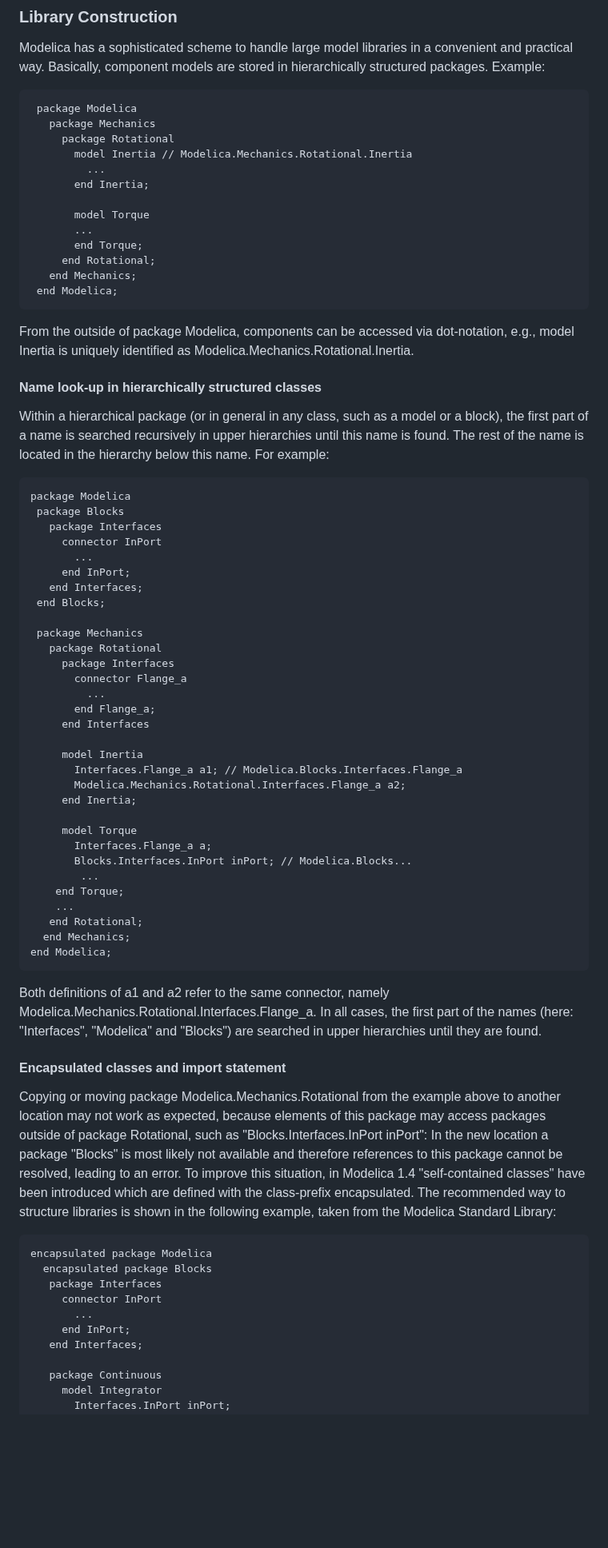
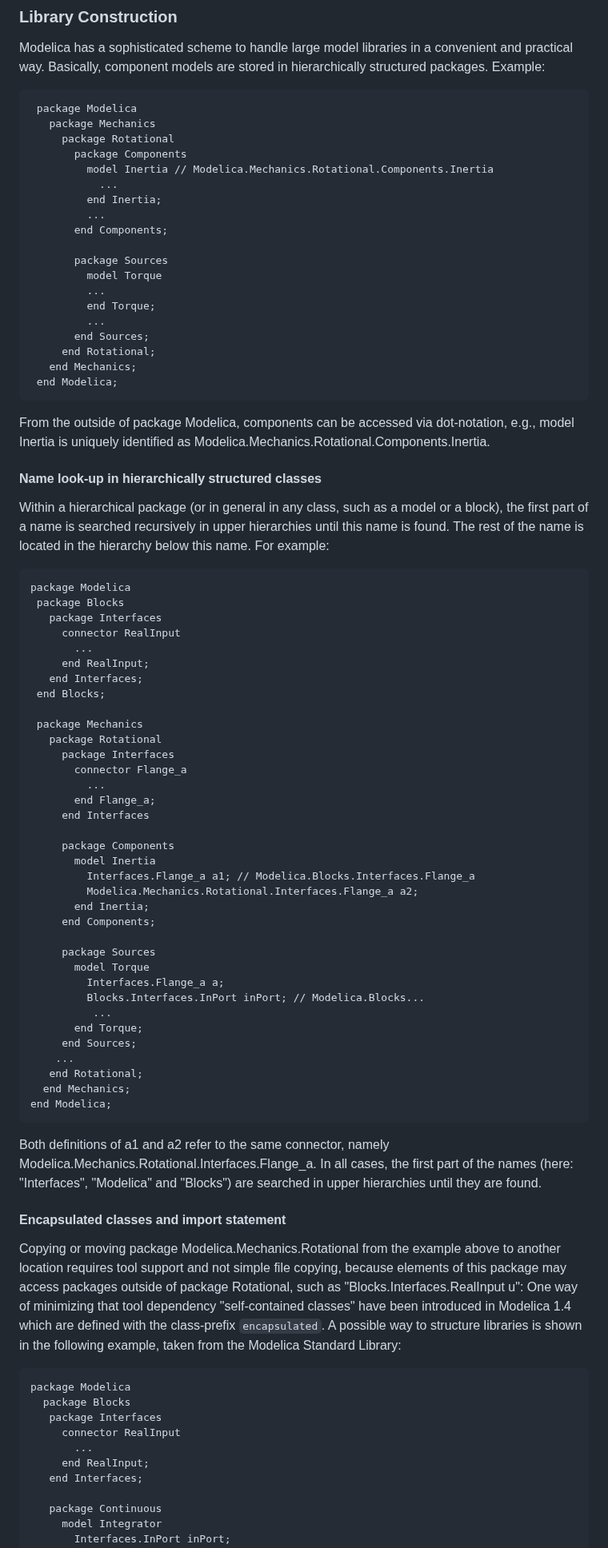
Before and after one commit to modelica/ModelicaSpecification, a Markdown page: Tutorial.md, the part around one of its changes. Shown at 80% size. GitHub-like rendering; blank space fills up the shorter version.

````diff
--- a/Tutorial.md
+++ b/Tutorial.md
@@ -1695,19 +1691,25 @@ way. Basically, component models are stored in hierarchically structured package
  package Modelica
    package Mechanics
      package Rotational
-       model Inertia // Modelica.Mechanics.Rotational.Inertia
+       package Components
+         model Inertia // Modelica.Mechanics.Rotational.Components.Inertia
+           ...
+         end Inertia;
          ...
-       end Inertia;
-
-       model Torque
-       ...
-       end Torque;
+       end Components;
+
+       package Sources
+         model Torque
+         ...
+         end Torque;
+         ...
+       end Sources;
      end Rotational;
    end Mechanics;
  end Modelica;
 ```
 From the outside of package Modelica, components can be accessed via dot-notation, e.g., model
-Inertia is uniquely identified as Modelica.Mechanics.Rotational.Inertia.
+Inertia is uniquely identified as Modelica.Mechanics.Rotational.Components.Inertia.
 
 #### Name look-up in hierarchically structured classes
 
@@ -1718,9 +1720,9 @@ the name is located in the hierarchy below this name. For example:
 package Modelica
  package Blocks
    package Interfaces
-     connector InPort
+     connector RealInput
        ...
-     end InPort;
+     end RealInput;
    end Interfaces;
  end Blocks;
 
@@ -1732,16 +1734,20 @@ package Modelica
        end Flange_a;
      end Interfaces
 
-     model Inertia
-       Interfaces.Flange_a a1; // Modelica.Blocks.Interfaces.Flange_a
-       Modelica.Mechanics.Rotational.Interfaces.Flange_a a2;
-     end Inertia;
-
-     model Torque
-       Interfaces.Flange_a a;
-       Blocks.Interfaces.InPort inPort; // Modelica.Blocks...
-        ...
-    end Torque;
+     package Components
+       model Inertia
+         Interfaces.Flange_a a1; // Modelica.Blocks.Interfaces.Flange_a
+         Modelica.Mechanics.Rotational.Interfaces.Flange_a a2;
+       end Inertia;
+     end Components;
+
+     package Sources
+       model Torque
+         Interfaces.Flange_a a;
+         Blocks.Interfaces.InPort inPort; // Modelica.Blocks...
+          ...
+       end Torque;
+     end Sources;
     ...
    end Rotational;
   end Mechanics;
@@ -1755,20 +1761,19 @@ found.
 #### Encapsulated classes and import statement
 
 Copying or moving package Modelica.Mechanics.Rotational from the example above to another
-location may not work as expected, because elements of this package may access packages
-outside of package Rotational, such as "Blocks.Interfaces.InPort inPort": In the new location a
-package "Blocks" is most likely not available and therefore references to this package cannot be
-resolved, leading to an error. To improve this situation, in Modelica 1.4 "self-contained classes"
-have been introduced which are defined with the class-prefix encapsulated. The recommended
+location requires tool support and not simple file copying, because elements of this package may access packages
+outside of package Rotational, such as "Blocks.Interfaces.RealInput u":
+One way of minimizing that tool dependency "self-contained classes"
+have been introduced in Modelica 1.4 which are defined with the class-prefix `encapsulated`. A possible
 way to structure libraries is shown in the following example, taken from the Modelica Standard
 Library:
 ```Modelica
-encapsulated package Modelica
-  encapsulated package Blocks
+package Modelica
+  package Blocks
    package Interfaces
-     connector InPort
+     connector RealInput
        ...
-     end InPort;
+     end RealInput;
    end Interfaces;
 
    package Continuous
````
Also changed, not shown: other parts of Tutorial.md (+23 -49 lines).
